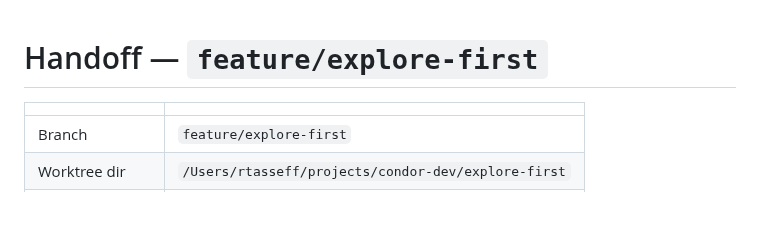
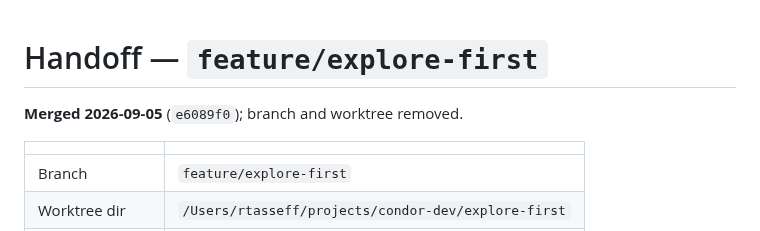
Before and after one commit to Rtasseff/Condor, a Markdown page: docs/handoffs/explore-first.md, the part around the change. Drawn GitHub-style; blank space fills up the shorter version.

```diff
--- a/docs/handoffs/explore-first.md
+++ b/docs/handoffs/explore-first.md
@@ -1,4 +1,6 @@
 # Handoff — `feature/explore-first`
+
+**Merged 2026-09-05** (`e6089f0`); branch and worktree removed.
 
 <!-- Copy of docs/handoffs/_template.md, seeded by scripts/new-worktree.sh.
      Lives at docs/handoffs/explore-first.md on the branch. Keep "Status" current. -->
```
Also changed, not shown: docs/WORKTREES.md (+2 -1 lines).
